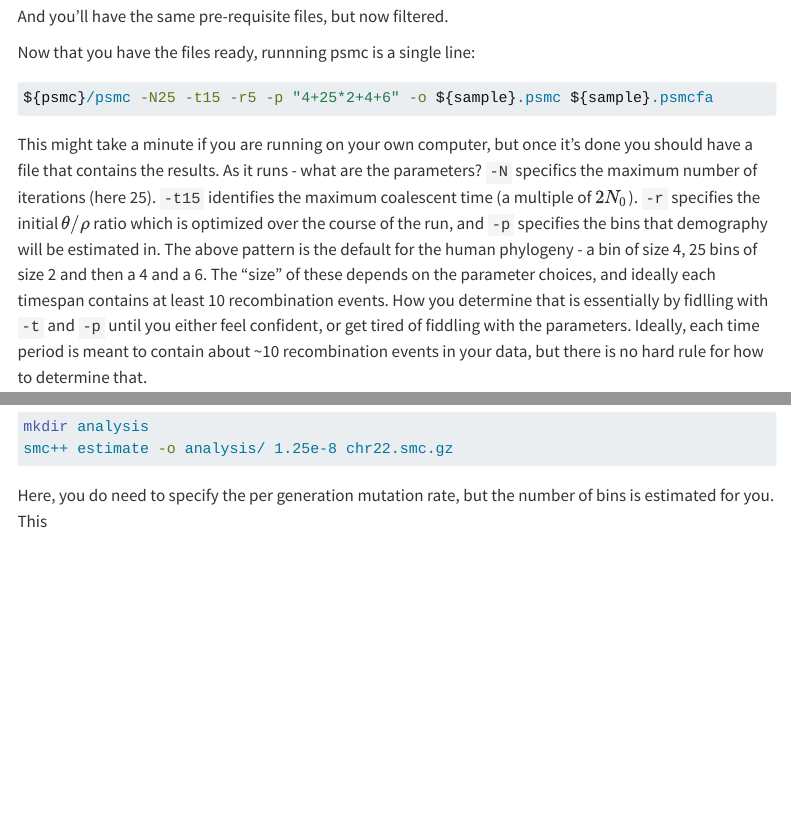
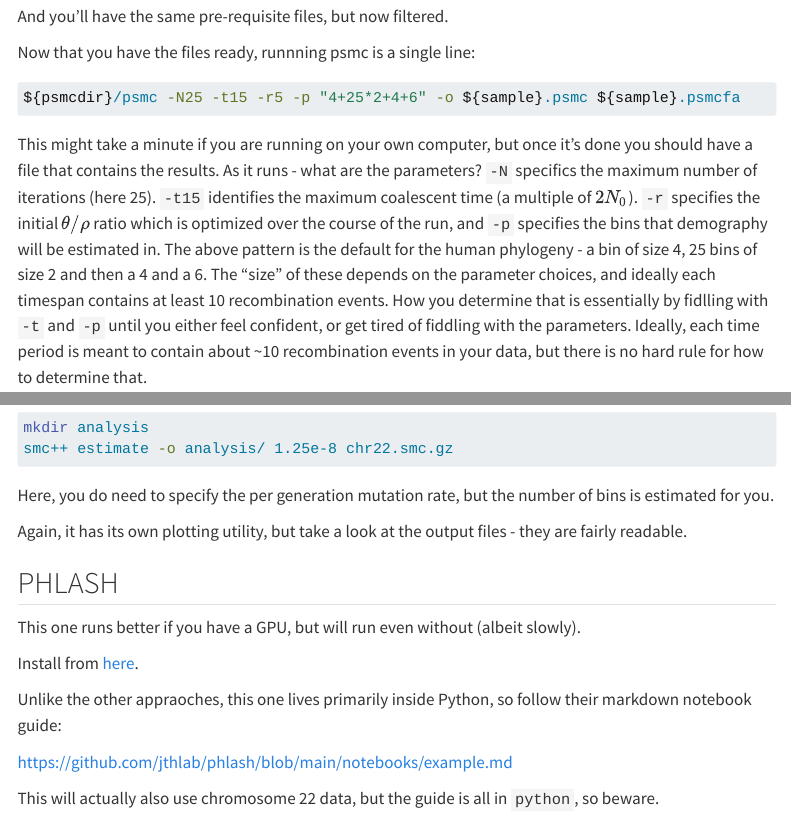
Before and after one commit to kholsinger/PopGen25, a Quarto document (labs/lab10.qmd): the page in a window 1100 px wide, from 1010 px down, and a second part further down, joined at a grey line. Rendered offline with R 4.5, knitr and Pandoc in place of Quarto, with nearby package versions; menus at the side of the page are left out; long lines of code are wrapped.

````diff
--- a/labs/lab10.qmd
+++ b/labs/lab10.qmd
@@ -45,7 +45,7 @@
 Now that you have the files ready, runnning psmc is a single line:
 
 ```{bash}
-${psmc}/psmc -N25 -t15 -r5 -p "4+25*2+4+6" -o ${sample}.psmc ${sample}.psmcfa
+${psmcdir}/psmc -N25 -t15 -r5 -p "4+25*2+4+6" -o ${sample}.psmc ${sample}.psmcfa
 ```
 
 This might take a minute if you are running on your own computer, but once it's done you should have a file that contains the results. As it runs - what are the parameters? `-N` specifics the maximum number of iterations (here 25). `-t15` identifies the maximum coalescent time (a multiple of $2N_0$). `-r` specifies the initial $\theta/\rho$ ratio which is optimized over the course of the run, and `-p` specifies the bins that demography will be estimated in. The above pattern is the default for the human phylogeny - a bin of size 4, 25 bins of size 2 and then a 4 and a 6. The "size" of these depends on the parameter choices, and ideally each timespan contains at least 10 recombination events. How you determine that is essentially by fidlling with `-t` and `-p` until you either feel confident, or get tired of fiddling with the parameters. Ideally, each time period is meant to contain about \~10 recombination events in your data, but there is no hard rule for how to determine that.
@@ -88,4 +88,19 @@
 smc++ estimate -o analysis/ 1.25e-8 chr22.smc.gz
 ```
 
-Here, you do need to specify the per generation mutation rate, but the number of bins is estimated for you. This
+Here, you do need to specify the per generation mutation rate, but the number of bins is estimated for you.
+
+Again, it has its own plotting utility, but take a look at the output files - they are fairly readable.
+
+
+## PHLASH
+
+This one runs better if you have a GPU, but will run even without (albeit slowly).
+
+Install from [here](https://github.com/jthlab/phlash).
+
+Unlike the other appraoches, this one lives primarily inside Python, so follow their markdown notebook guide:
+
+https://github.com/jthlab/phlash/blob/main/notebooks/example.md
+
+This will actually also use chromosome 22 data, but the guide is all in `python`, so beware.
````
Also changed, not shown: labs.qmd (+2 -0 lines), labs/lab10.qmd (2 more changed lines), 2 other files.
